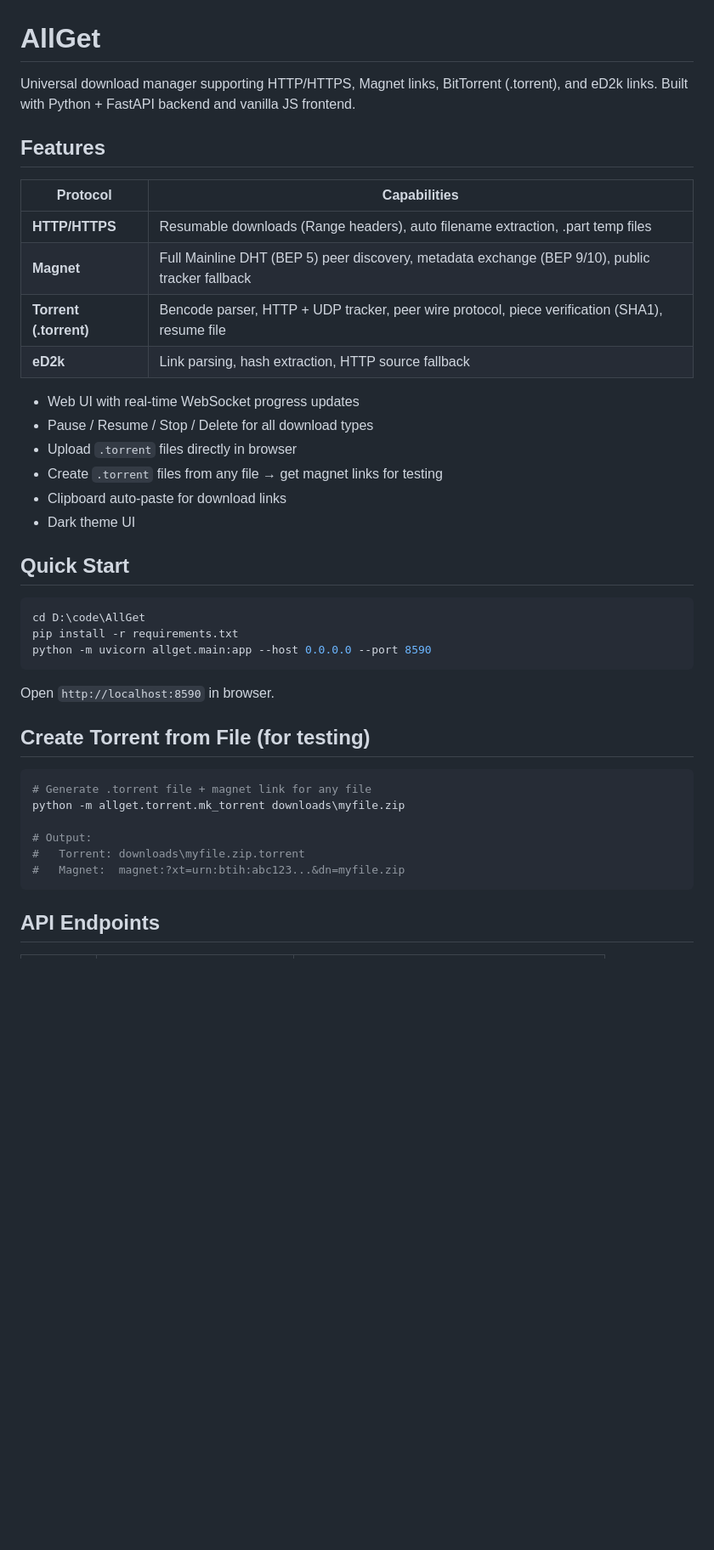
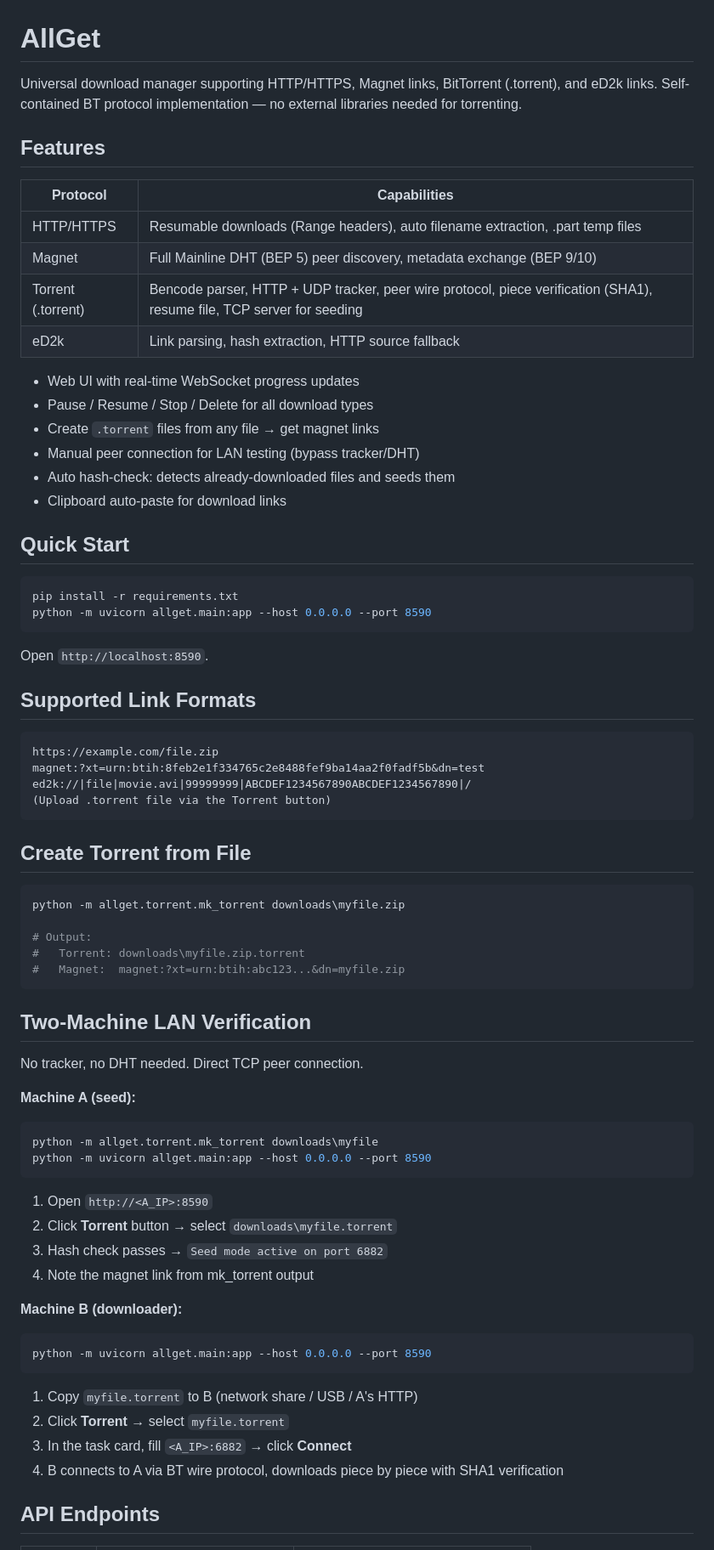
Before and after one commit to songdd/AllGet, a Markdown page: README.md, the part around one of its changes. Shown at 85% size. Drawn GitHub-style; blank space fills up the shorter version.

````diff
--- a/README.md
+++ b/README.md
@@ -1,37 +1,44 @@
 # AllGet
 
-Universal download manager supporting HTTP/HTTPS, Magnet links, BitTorrent (.torrent), and eD2k links. Built with Python + FastAPI backend and vanilla JS frontend.
+Universal download manager supporting HTTP/HTTPS, Magnet links, BitTorrent (.torrent), and eD2k links. Self-contained BT protocol implementation — no external libraries needed for torrenting.
 
 ## Features
 
 | Protocol | Capabilities |
 |----------|------------|
-| **HTTP/HTTPS** | Resumable downloads (Range headers), auto filename extraction, .part temp files |
-| **Magnet** | Full Mainline DHT (BEP 5) peer discovery, metadata exchange (BEP 9/10), public tracker fallback |
-| **Torrent (.torrent)** | Bencode parser, HTTP + UDP tracker, peer wire protocol, piece verification (SHA1), resume file |
-| **eD2k** | Link parsing, hash extraction, HTTP source fallback |
+| HTTP/HTTPS | Resumable downloads (Range headers), auto filename extraction, .part temp files |
+| Magnet | Full Mainline DHT (BEP 5) peer discovery, metadata exchange (BEP 9/10) |
+| Torrent (.torrent) | Bencode parser, HTTP + UDP tracker, peer wire protocol, piece verification (SHA1), resume file, TCP server for seeding |
+| eD2k | Link parsing, hash extraction, HTTP source fallback |
 
 - Web UI with real-time WebSocket progress updates
 - Pause / Resume / Stop / Delete for all download types
-- Upload `.torrent` files directly in browser
-- Create `.torrent` files from any file → get magnet links for testing
+- Create `.torrent` files from any file → get magnet links
+- Manual peer connection for LAN testing (bypass tracker/DHT)
+- Auto hash-check: detects already-downloaded files and seeds them
 - Clipboard auto-paste for download links
-- Dark theme UI
 
 ## Quick Start
 
 ```powershell
-cd D:\code\AllGet
 pip install -r requirements.txt
 python -m uvicorn allget.main:app --host 0.0.0.0 --port 8590
 ```
 
-Open `http://localhost:8590` in browser.
+Open `http://localhost:8590`.
 
-## Create Torrent from File (for testing)
+## Supported Link Formats
+
+```
+https://example.com/file.zip
+magnet:?xt=urn:btih:8feb2e1f334765c2e8488fef9ba14aa2f0fadf5b&dn=test
+ed2k://|file|movie.avi|99999999|ABCDEF1234567890ABCDEF1234567890|/
+(Upload .torrent file via the Torrent button)
+```
+
+## Create Torrent from File
 
 ```powershell
-# Generate .torrent file + magnet link for any file
 python -m allget.torrent.mk_torrent downloads\myfile.zip
 
 # Output:
@@ -39,6 +46,33 @@ python -m allget.torrent.mk_torrent downloads\myfile.zip
 #   Magnet:  magnet:?xt=urn:btih:abc123...&dn=myfile.zip
 ```
 
+## Two-Machine LAN Verification
+
+No tracker, no DHT needed. Direct TCP peer connection.
+
+**Machine A (seed):**
+
+```powershell
+python -m allget.torrent.mk_torrent downloads\myfile
+python -m uvicorn allget.main:app --host 0.0.0.0 --port 8590
+```
+
+1. Open `http://<A_IP>:8590`
+2. Click **Torrent** button → select `downloads\myfile.torrent`
+3. Hash check passes → `Seed mode active on port 6882`
+4. Note the magnet link from mk_torrent output
+
+**Machine B (downloader):**
+
+```powershell
+python -m uvicorn allget.main:app --host 0.0.0.0 --port 8590
+```
+
+1. Copy `myfile.torrent` to B (network share / USB / A's HTTP)
+2. Click **Torrent** → select `myfile.torrent`
+3. In the task card, fill `<A_IP>:6882` → click **Connect**
+4. B connects to A via BT wire protocol, downloads piece by piece with SHA1 verification
+
 ## API Endpoints
 
 | Method | Path | Description |
````
Also changed, not shown: other parts of README.md (+17 -23 lines).
